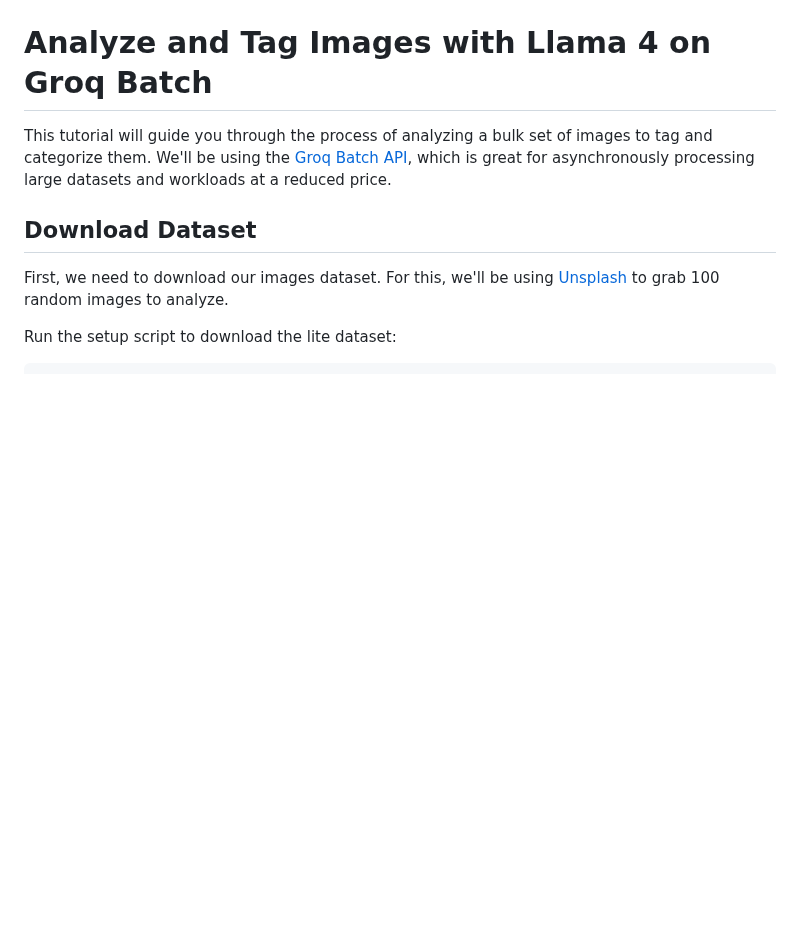
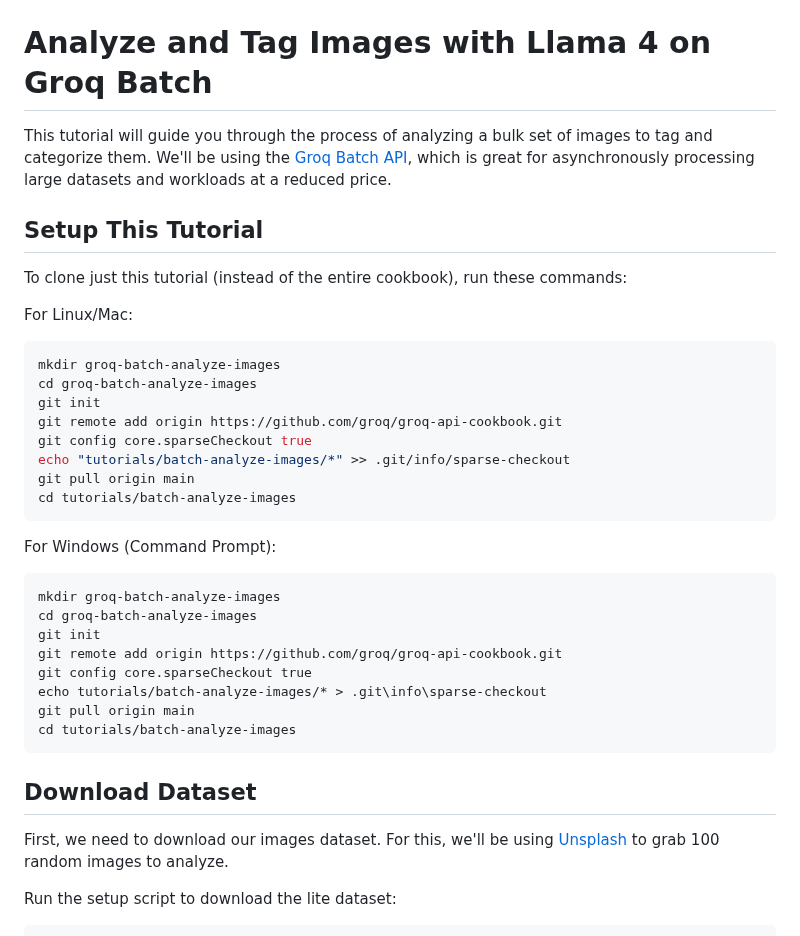
Before and after one commit to groq/groq-api-cookbook, a Markdown page: tutorials/batch-analyze-images/README.md, the part around the change. Drawn GitHub-style; blank space fills up the shorter version.

Commit message:
Reorganize readme + add individual tutorial cloning (#79)

````diff
--- a/tutorials/batch-analyze-images/README.md
+++ b/tutorials/batch-analyze-images/README.md
@@ -2,6 +2,34 @@
 
 This tutorial will guide you through the process of analyzing a bulk set of images to tag and categorize them. We'll be using the [Groq Batch API](https://console.groq.com/docs/batch), which is great for asynchronously processing large datasets and workloads at a reduced price.
 
+
+## Setup This Tutorial
+
+To clone just this tutorial (instead of the entire cookbook), run these commands:
+
+For Linux/Mac:
+```bash
+mkdir groq-batch-analyze-images
+cd groq-batch-analyze-images
+git init
+git remote add origin https://github.com/groq/groq-api-cookbook.git
+git config core.sparseCheckout true
+echo "tutorials/batch-analyze-images/*" >> .git/info/sparse-checkout
+git pull origin main
+cd tutorials/batch-analyze-images
+```
+
+For Windows (Command Prompt):
+```cmd
+mkdir groq-batch-analyze-images
+cd groq-batch-analyze-images
+git init
+git remote add origin https://github.com/groq/groq-api-cookbook.git
+git config core.sparseCheckout true
+echo tutorials/batch-analyze-images/* > .git\info\sparse-checkout
+git pull origin main
+cd tutorials/batch-analyze-images
+```
 
 ## Download Dataset
 
````
Also changed, not shown: README.md (+16 -13 lines).
